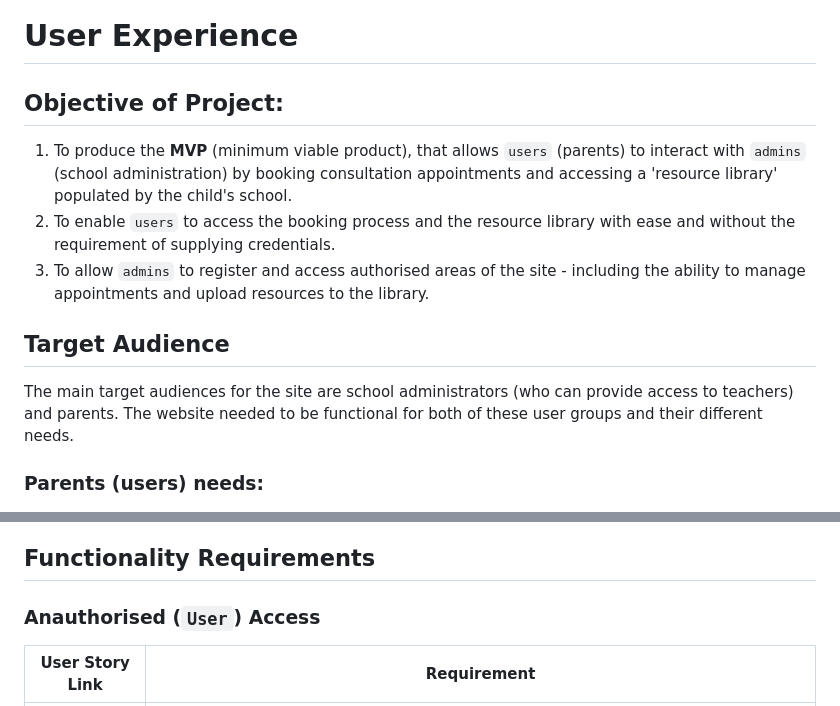
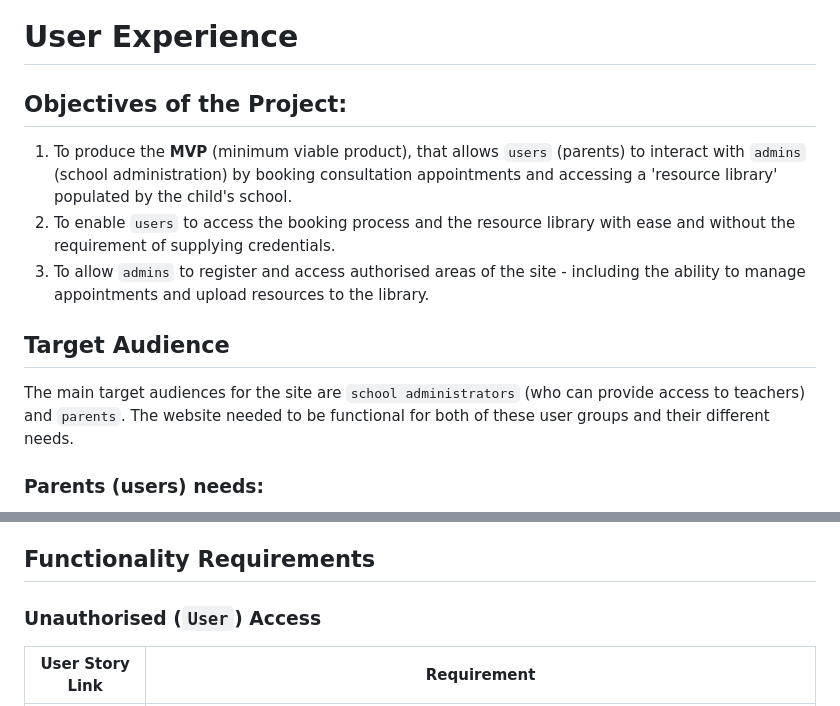
Before and after one commit to NickdevC/Home-Learning-Hub, a Markdown page: README.md, 2 parts joined by grey strips. Rendered like a GitHub page.

```diff
--- a/README.md
+++ b/README.md
@@ -22,7 +22,7 @@ With the Home Learning Hub, my goal has been to create an online learning platfo
 
 # User Experience
 
-## Objective of Project:
+## Objectives of the Project:
 
 1. To produce the **MVP** (minimum viable product), that allows `users` (parents) to interact with `admins` (school administration) by booking consultation appointments and accessing a 'resource library' populated by the child's school.
 2. To enable `users` to access the booking process and the resource library with ease and without the requirement of supplying credentials.
@@ -32,7 +32,7 @@ With the Home Learning Hub, my goal has been to create an online learning platfo
 
 ## Target Audience
 
-The main target audiences for the site are school administrators (who can provide access to teachers) and parents. The website needed to be functional for both of these user groups and their different needs.
+The main target audiences for the site are `school administrators` (who can provide access to teachers) and `parents`. The website needed to be functional for both of these user groups and their different needs.
 
 ### Parents (users) needs:
 - **Simple design** - focussing on being a welcoming space whilst not detracting from the main purpose of the site.
@@ -46,7 +46,7 @@ The main target audiences for the site are school administrators (who can provid
 
 ## Functionality Requirements
 
-### Anauthorised (`User`) Access
+### Unauthorised (`User`) Access
 
 | User Story Link | Requirement |
 | ------------- | -------- |
```
Also changed, not shown: other parts of README.md (+36 -0 lines).
